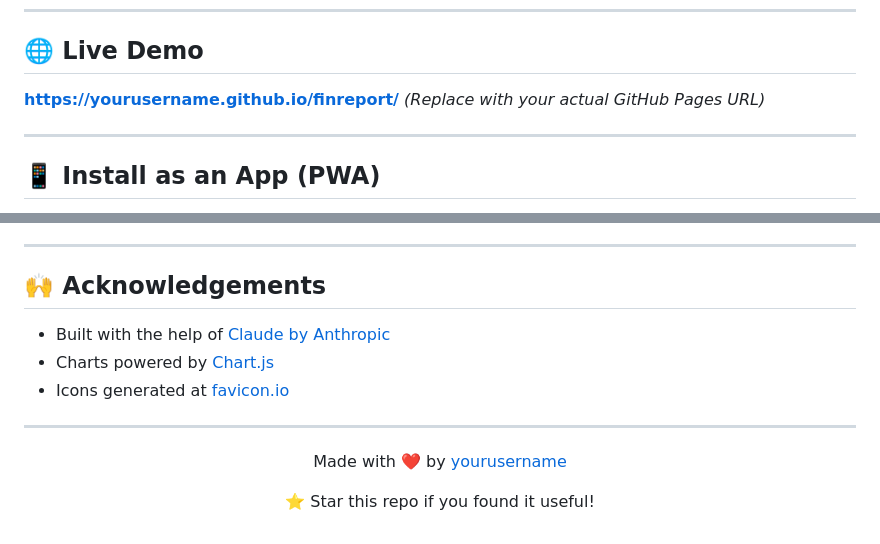
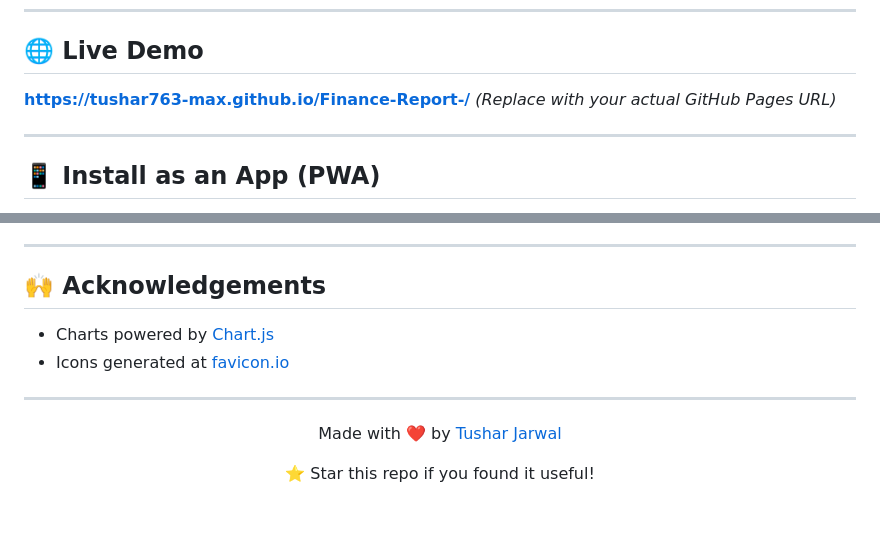
Before and after one commit to Tushar763-max/Finance-Report-, a Markdown page: README.md, 2 parts joined by grey strips. Drawn GitHub-style.

```diff
--- a/README.md
+++ b/README.md
@@ -16,7 +16,7 @@
 
 ## 🌐 Live Demo
 
-**[https://yourusername.github.io/finreport/](https://yourusername.github.io/finreport/)**
+**[https://tushar763-max.github.io/Finance-Report-/](https://tushar763-max.github.io/Finance-Report-/)**
 *(Replace with your actual GitHub Pages URL)*
 
 ---
@@ -324,7 +324,6 @@ This project is open source and available under the [MIT License](LICENSE).
 
 ## 🙌 Acknowledgements
 
-- Built with the help of [Claude by Anthropic](https://claude.ai)
 - Charts powered by [Chart.js](https://www.chartjs.org/)
 - Icons generated at [favicon.io](https://favicon.io/)
 
@@ -332,7 +331,7 @@ This project is open source and available under the [MIT License](LICENSE).
 
 <div align="center">
 
-Made with ❤️ by [yourusername](https://github.com/yourusername)
+Made with ❤️ by [Tushar Jarwal](https://github.com/Tushar763-max)
 
 ⭐ Star this repo if you found it useful!
 
```
